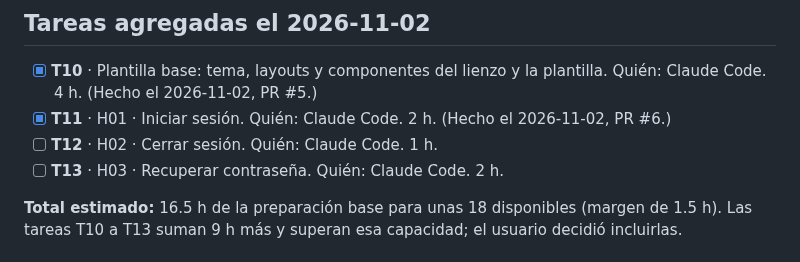
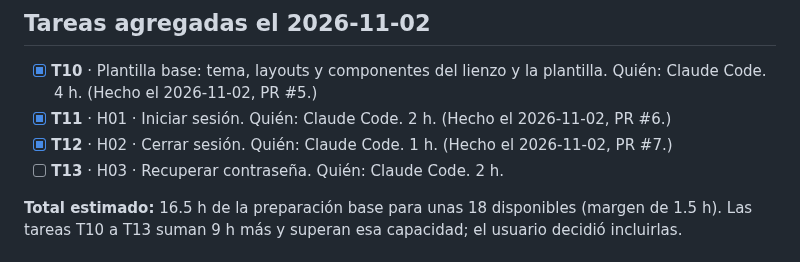
Before and after one commit to Cerati1998/SIGLA-TOS, a Markdown page: docs/sprint-1.md, the part around the change. GitHub-like rendering.

Commit message:
docs: marcar T12 como terminada en el Sprint 1, PR #7
Co-Authored-By: Claude Opus 5.5 <noreply@anthropic.com>

```diff
--- a/docs/sprint-1.md
+++ b/docs/sprint-1.md
@@ -29,7 +29,7 @@ Marca de avance: `[ ]` pendiente, `[x]` terminada.
 ## Tareas agregadas el 2026-11-02
 - [x] **T10** · Plantilla base: tema, layouts y componentes del lienzo y la plantilla. Quién: Claude Code. 4 h. (Hecho el 2026-11-02, PR #5.)
 - [x] **T11** · H01 · Iniciar sesión. Quién: Claude Code. 2 h. (Hecho el 2026-11-02, PR #6.)
-- [ ] **T12** · H02 · Cerrar sesión. Quién: Claude Code. 1 h.
+- [x] **T12** · H02 · Cerrar sesión. Quién: Claude Code. 1 h. (Hecho el 2026-11-02, PR #7.)
 - [ ] **T13** · H03 · Recuperar contraseña. Quién: Claude Code. 2 h.
 
 **Total estimado:** 16.5 h de la preparación base para unas 18 disponibles (margen de 1.5 h). Las tareas T10 a T13 suman 9 h más y superan esa capacidad; el usuario decidió incluirlas.
```
